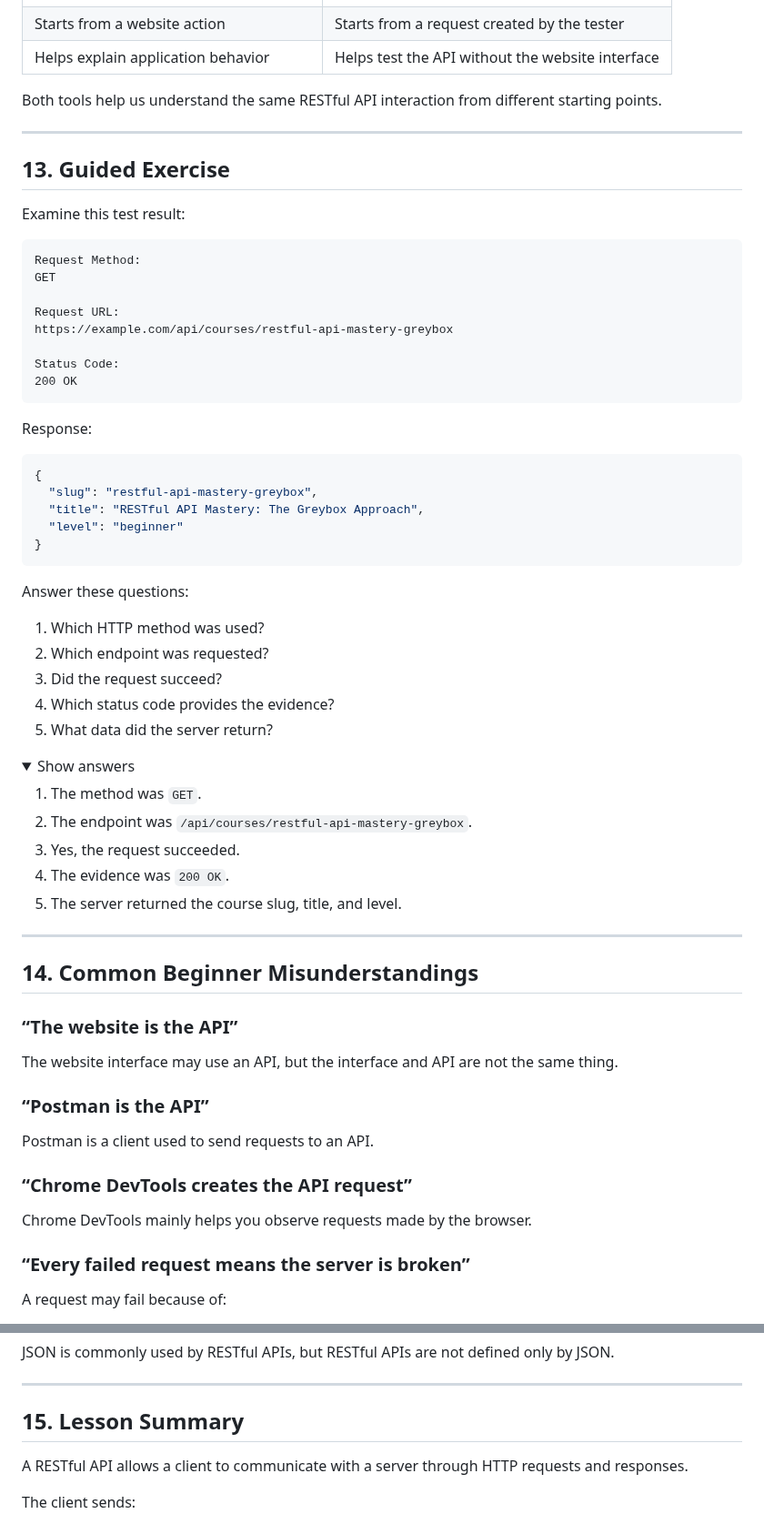
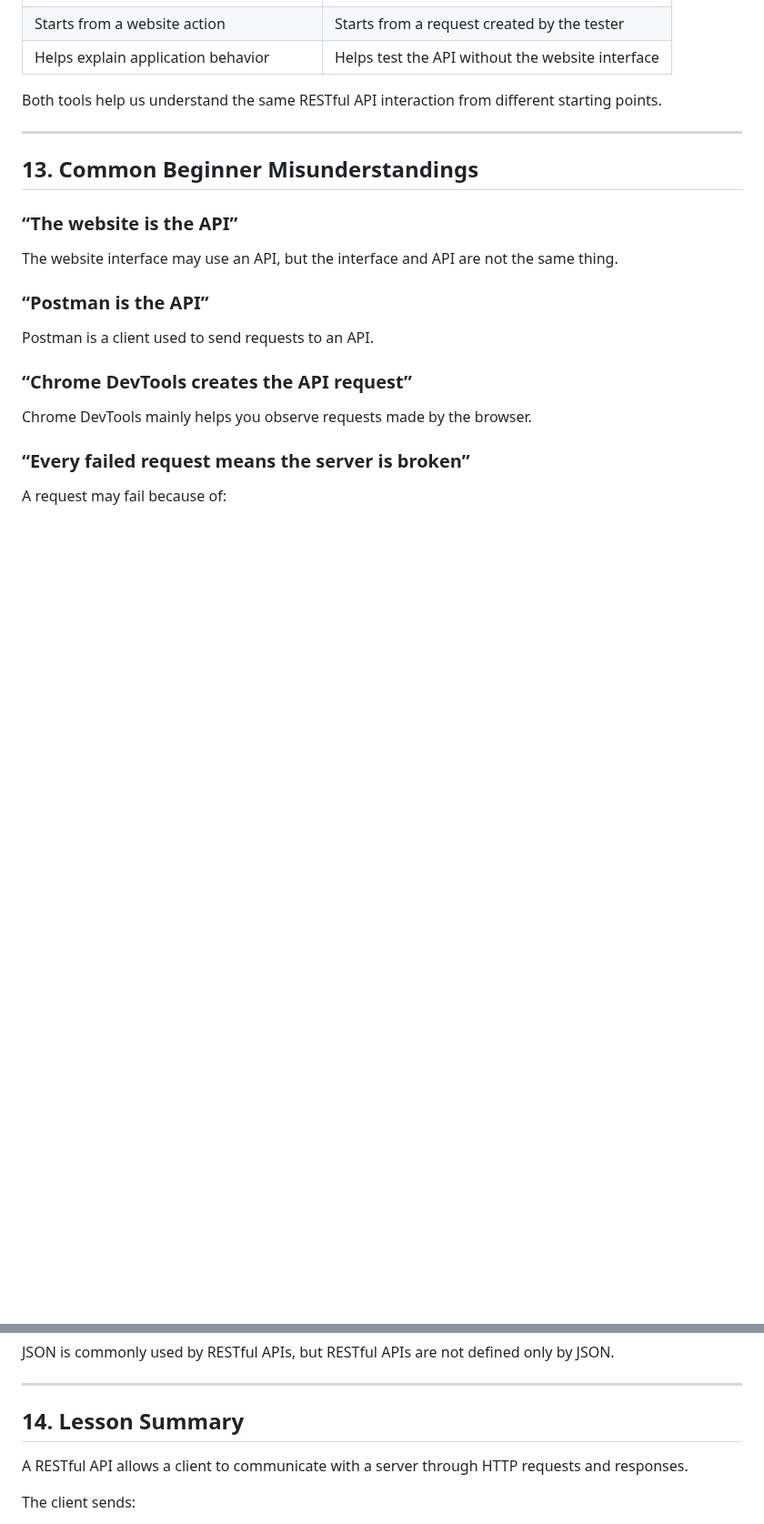
Before and after one commit to reltronersk/skill-wanderer-progress-documentation, a Markdown page: module-0-1/README.md, 2 parts joined by grey strips. Shown at 91% size. Rendered like a GitHub page; folded sections open; blank space fills up the shorter version.

````diff
--- a/module-0-1/README.md
+++ b/module-0-1/README.md
@@ -383,53 +383,7 @@ Both tools help us understand the same RESTful API interaction from different st
 
 ---
 
-## 13. Guided Exercise
-
-Examine this test result:
-
-```text
-Request Method:
-GET
-
-Request URL:
-https://example.com/api/courses/restful-api-mastery-greybox
-
-Status Code:
-200 OK
-```
-
-Response:
-
-```json
-{
-  "slug": "restful-api-mastery-greybox",
-  "title": "RESTful API Mastery: The Greybox Approach",
-  "level": "beginner"
-}
-```
-
-Answer these questions:
-
-1. Which HTTP method was used?
-2. Which endpoint was requested?
-3. Did the request succeed?
-4. Which status code provides the evidence?
-5. What data did the server return?
-
-<details>
-<summary>Show answers</summary>
-
-1. The method was `GET`.
-2. The endpoint was `/api/courses/restful-api-mastery-greybox`.
-3. Yes, the request succeeded.
-4. The evidence was `200 OK`.
-5. The server returned the course slug, title, and level.
-
-</details>
-
----
-
-## 14. Common Beginner Misunderstandings
+## 13. Common Beginner Misunderstandings
 
 ### “The website is the API”
 
@@ -462,7 +416,7 @@ JSON is commonly used by RESTful APIs, but RESTful APIs are not defined only by
 
 ---
 
-## 15. Lesson Summary
+## 14. Lesson Summary
 
 A RESTful API allows a client to communicate with a server through HTTP requests and responses.
 
````
